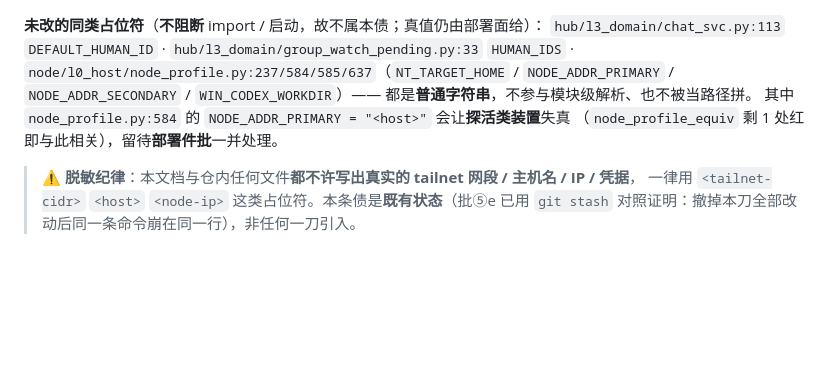
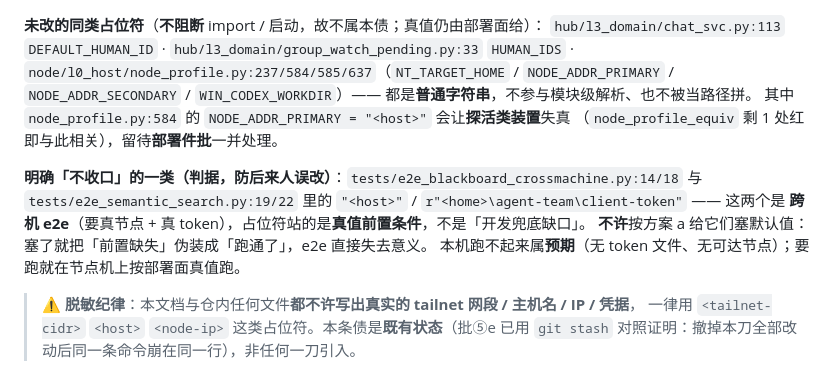
Before and after one commit to shihezichen/HACS, a Markdown page: docs/sys-path-debt.md, the part around the change. Drawn GitHub-style; blank space fills up the shorter version.

Commit message:
docs(sys-path-debt): 记明跨机 e2e 的占位符属「真值前置」、不属方案 a 收口面

```diff
--- a/docs/sys-path-debt.md
+++ b/docs/sys-path-debt.md
@@ -71,6 +71,12 @@
 其中 `node_profile.py:584` 的 `NODE_ADDR_PRIMARY = "<host>"` 会让**探活类装置**失真
 （`node_profile_equiv` 剩 1 处红即与此相关），留待**部署件批**一并处理。
 
+**明确「不收口」的一类（判据，防后来人误改）**：`tests/e2e_blackboard_crossmachine.py:14/18` 与
+`tests/e2e_semantic_search.py:19/22` 里的 `"<host>"` / `r"<home>\agent-team\client-token"` —— 这两个是
+**跨机 e2e**（要真节点 + 真 token），占位符站的是**真值前置条件**，不是「开发兜底缺口」。
+**不许**按方案 a 给它们塞默认值：塞了就把「前置缺失」伪装成「跑通了」，e2e 直接失去意义。
+本机跑不起来属**预期**（无 token 文件、无可达节点）；要跑就在节点机上按部署面真值跑。
+
 > ⚠️ **脱敏纪律**：本文档与仓内任何文件**都不许写出真实的 tailnet 网段 / 主机名 / IP / 凭据**，
 > 一律用 `<tailnet-cidr>` `<host>` `<node-ip>` 这类占位符。本条债是**既有状态**（批⑤e 已用
 > `git stash` 对照证明：撤掉本刀全部改动后同一条命令崩在同一行），非任何一刀引入。
```
